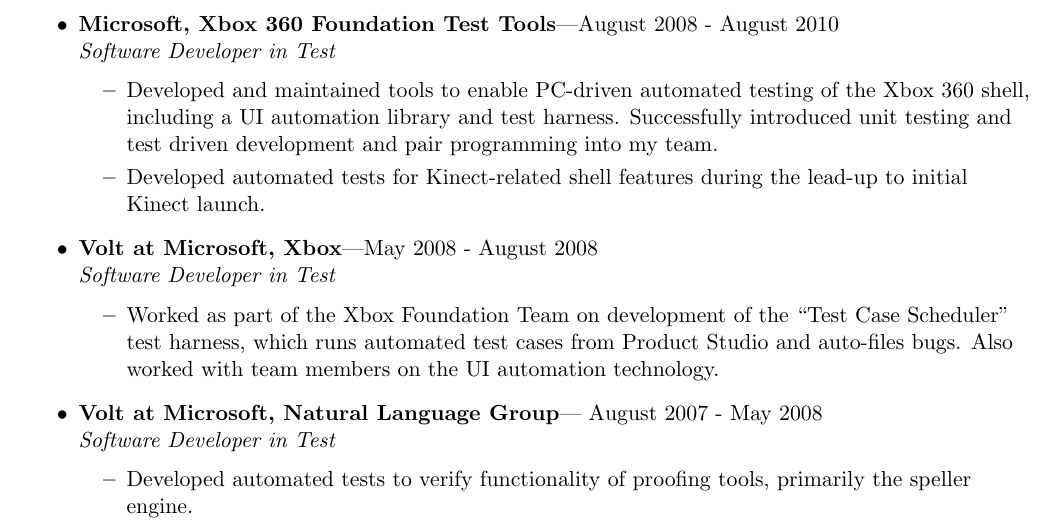
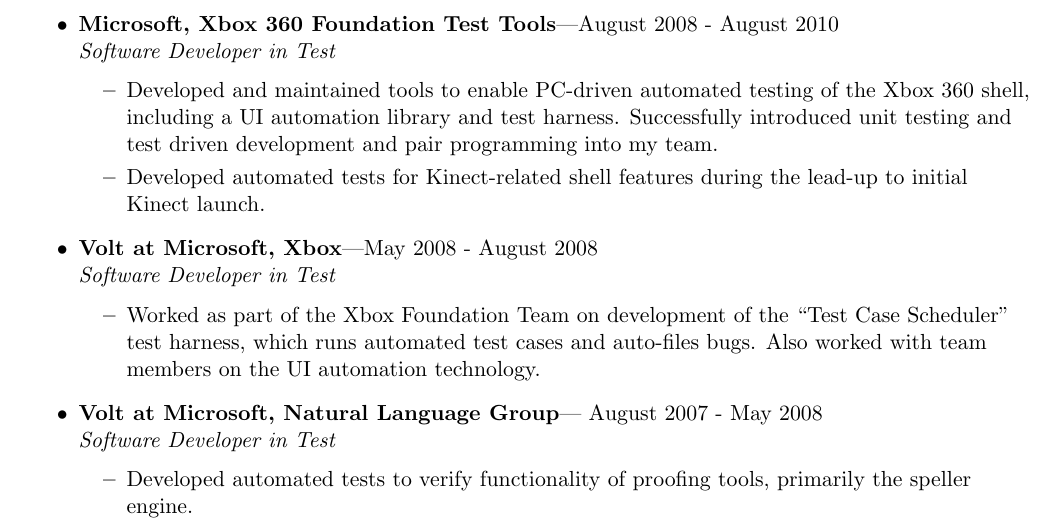
Before and after one commit to bjornicus/Resume, a LaTeX CV (BjornResumeDeveloper.tex): part of page 1 of 2, cut so that both start at the same text. Compiled offline with pdfLaTeX.

Commit message:
remove refrences to Product Studio

```diff
--- a/BjornResumeDeveloper.tex
+++ b/BjornResumeDeveloper.tex
@@ -120,7 +120,7 @@
     \end{ressubsec}
     \begin{ressubsec}{Volt at Microsoft, Xbox}{May 2008 - August 2008}
     {Software Developer in Test}
-    \ressubitem{Worked as part of the Xbox Foundation Team on development of the \lq\lq{}Test Case Scheduler\rq\rq{} test harness, which runs automated test cases from Product Studio and auto-files bugs.  Also worked with team members on the UI automation technology.}
+    \ressubitem{Worked as part of the Xbox Foundation Team on development of the \lq\lq{}Test Case Scheduler\rq\rq{} test harness, which runs automated test cases and auto-files bugs.  Also worked with team members on the UI automation technology.}
     \end{ressubsec}
     \begin{ressubsec}{Volt at Microsoft, Natural Language Group}{ August 2007 - May 2008}
     {Software Developer in Test}
```
Also changed, not shown: BjornResumeDeveloper.pdf, 1 other file.
